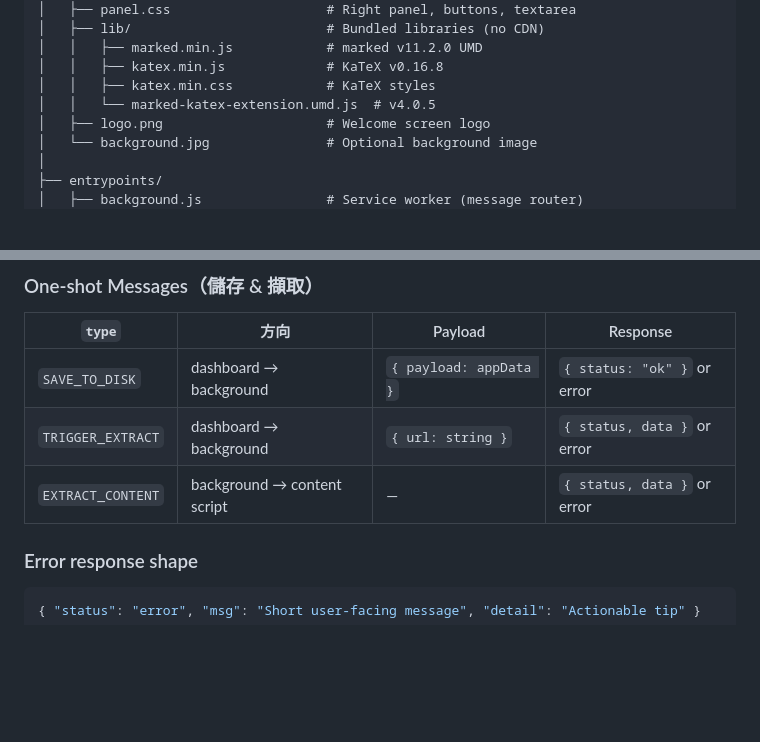
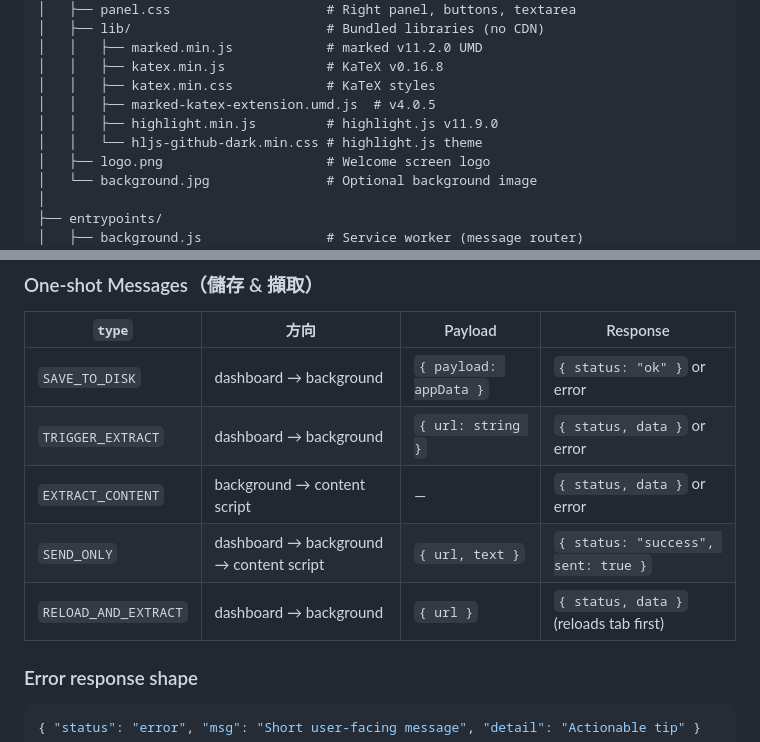
Before and after one commit to linushuan/wonderh-ai-manager, a Markdown page: struct.md, 2 parts joined by grey strips. GitHub-like rendering; blank space fills up the shorter version.

```diff
--- a/struct.md
+++ b/struct.md
@@ -28,7 +28,9 @@ wonderh-ai-manager/
 │   │   ├── marked.min.js            # marked v11.2.0 UMD
 │   │   ├── katex.min.js             # KaTeX v0.16.8
 │   │   ├── katex.min.css            # KaTeX styles
-│   │   └── marked-katex-extension.umd.js  # v4.0.5
+│   │   ├── marked-katex-extension.umd.js  # v4.0.5
+│   │   ├── highlight.min.js         # highlight.js v11.9.0
+│   │   └── hljs-github-dark.min.css # highlight.js theme
 │   ├── logo.png                     # Welcome screen logo
 │   └── background.jpg               # Optional background image
 │
@@ -123,6 +125,8 @@ Dashboard 透過 `chrome.runtime.connect({ name: "dashboard" })` 建立持久連
 | `SAVE_TO_DISK` | dashboard → background | `{ payload: appData }` | `{ status: "ok" }` or error |
 | `TRIGGER_EXTRACT` | dashboard → background | `{ url: string }` | `{ status, data }` or error |
 | `EXTRACT_CONTENT` | background → content script | — | `{ status, data }` or error |
+| `SEND_ONLY` | dashboard → background → content script | `{ url, text }` | `{ status: "success", sent: true }` |
+| `RELOAD_AND_EXTRACT`| dashboard → background | `{ url }` | `{ status, data }` (reloads tab first) |
 
 ### Error response shape
 
```
Also changed, not shown: other parts of struct.md (+15 -12 lines).
